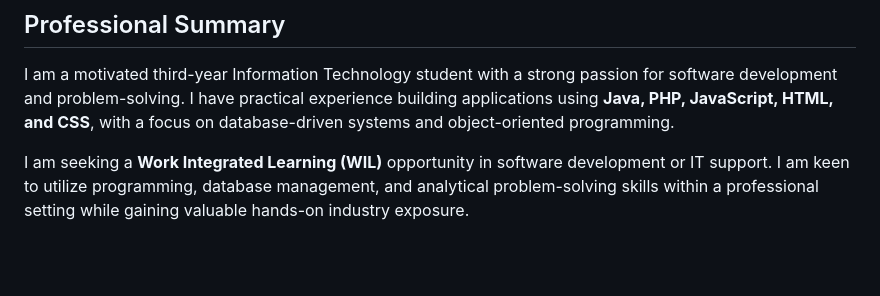
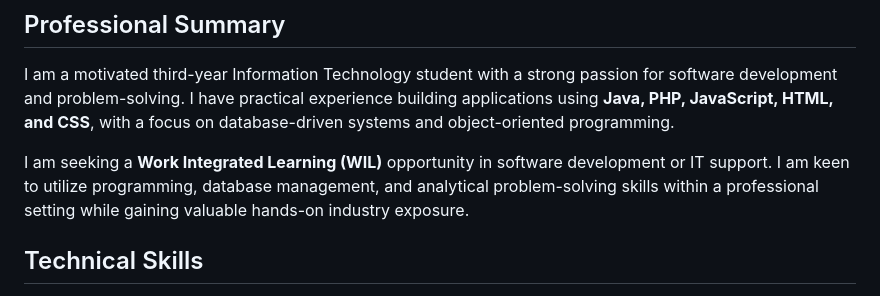
Before and after one commit to Anas-P7/Anas-P7.github.io, a Markdown page: index.md, the part around one of its changes. GitHub-like rendering; blank space fills up the shorter version.

```diff
--- a/index.md
+++ b/index.md
@@ -12,4 +12,5 @@ I am a motivated third-year Information Technology student with a strong passion
 I am seeking a **Work Integrated Learning (WIL)** opportunity in software development or IT support. I am keen to utilize programming, database management, and analytical problem-solving skills within a professional setting while gaining valuable hands-on industry exposure.
 
 
+## Technical Skills
 
```
Also changed, not shown: other parts of index.md (+9 -7 lines).
